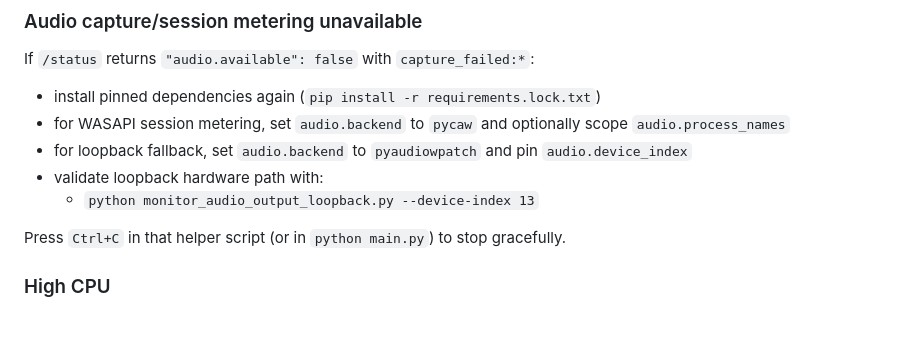
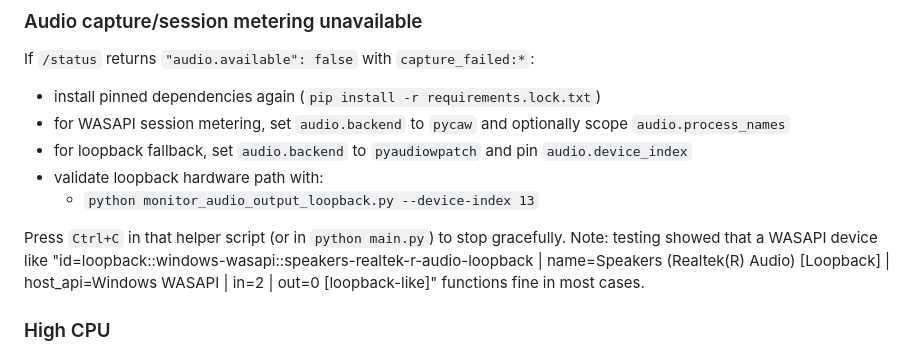
Before and after one commit to kvandebeek/motiondetector, a Markdown page: readme.md, the part around the change. GitHub-like rendering; blank space fills up the shorter version.

```diff
--- a/readme.md
+++ b/readme.md
@@ -242,6 +242,7 @@ If `/status` returns `"audio.available": false` with `capture_failed:*`:
   - `python monitor_audio_output_loopback.py --device-index 13`
 
 Press `Ctrl+C` in that helper script (or in `python main.py`) to stop gracefully.
+Note: testing showed that a WASAPI device like "id=loopback::windows-wasapi::speakers-realtek-r-audio-loopback | name=Speakers (Realtek(R) Audio) [Loopback] | host_api=Windows WASAPI | in=2 | out=0 [loopback-like]" functions fine in most cases.
 
 ### High CPU
 - Lower `capture.fps`
```
